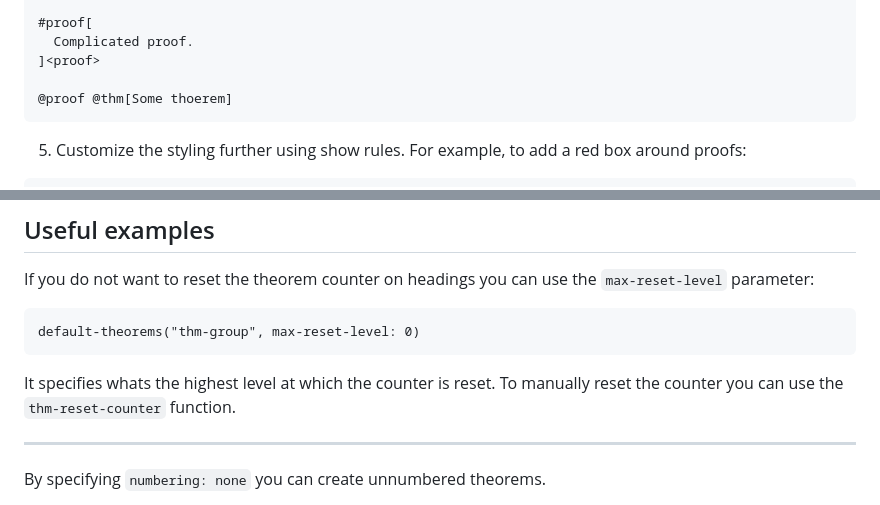
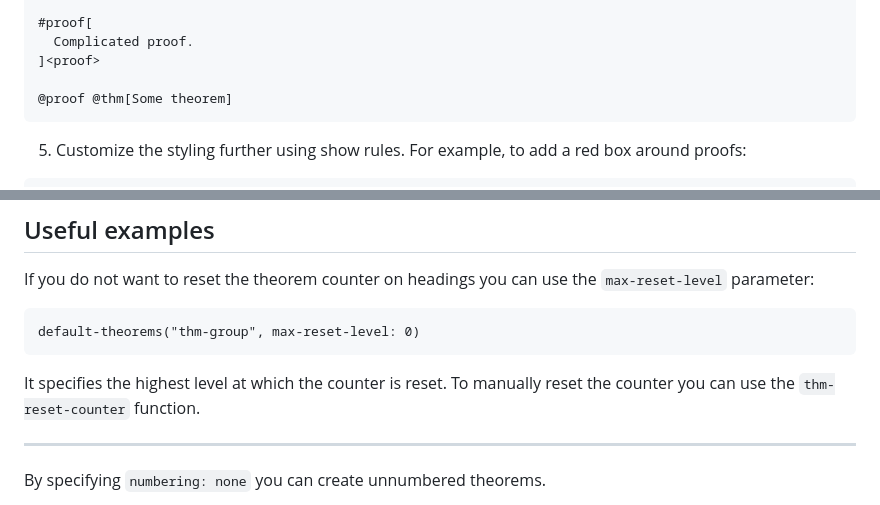
Before and after one commit to Marmare314/lemmify, a Markdown page: README.md, 2 parts joined by grey strips. Rendered like a GitHub page.

Commit message:
Fix typos in readme

````diff
--- a/README.md
+++ b/README.md
@@ -40,7 +40,7 @@ To get started with Lemmify, follow these steps:
   Complicated proof.
 ]<proof>
 
-@proof @thm[Some thoerem]
+@proof @thm[Some theorem]
 ```
 
 5. Customize the styling further using show rules. For example, to add a red box around proofs:
@@ -66,7 +66,7 @@ you can use the `max-reset-level` parameter:
 default-theorems("thm-group", max-reset-level: 0)
 ```
 
-It specifies whats the highest level at which the counter is reset. To manually reset the counter you can use the
+It specifies the highest level at which the counter is reset. To manually reset the counter you can use the
 `thm-reset-counter` function.
 
 ---
````
Also changed, not shown: other parts of README.md (+3 -3 lines).
